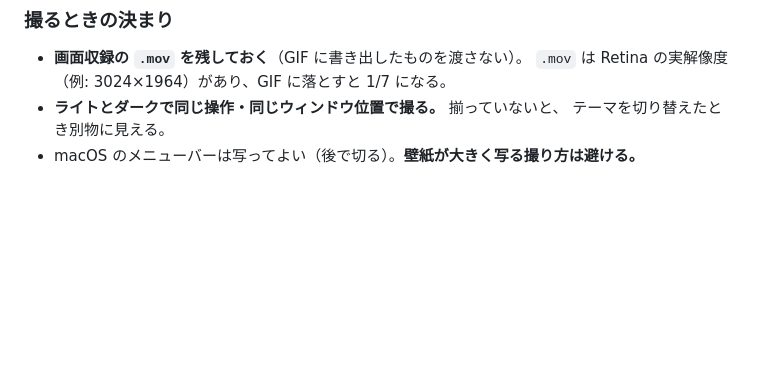
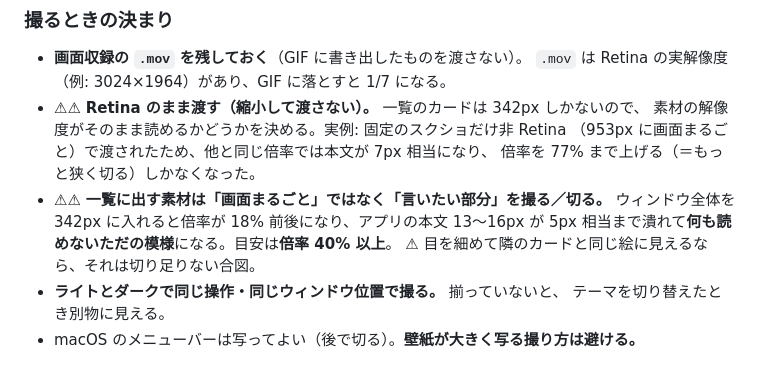
Before and after one commit to satoh23/StreamDock-lp, a Markdown page: README.md, the part around the change. Rendered like a GitHub page; blank space fills up the shorter version.

Commit message:
docs:一覧に出す素材の撮り方を README に追記
⚠ Retina のまま渡すこと（縮小して渡さない）と、⚠ 画面まるごとではなく
「言いたい部分」を撮る／切ること。カードは 342px しかないので、倍率が
40% を切ると本文が読めない模様になる。squint test の目安も書いた。

Co-Authored-By: Claude Opus 5 <noreply@anthropic.com>

```diff
--- a/README.md
+++ b/README.md
@@ -153,6 +153,14 @@ GIF は 256 色しか使えないため、解像度を上げると急激に太
 
 - **画面収録の `.mov` を残しておく**（GIF に書き出したものを渡さない）。
   `.mov` は Retina の実解像度（例: 3024×1964）があり、GIF に落とすと 1/7 になる。
+- ⚠⚠ **Retina のまま渡す（縮小して渡さない）。** 一覧のカードは 342px しかないので、
+  素材の解像度がそのまま読めるかどうかを決める。実例: 固定のスクショだけ非 Retina
+  （953px に画面まるごと）で渡されたため、他と同じ倍率では本文が 7px 相当になり、
+  倍率を 77% まで上げる（＝もっと狭く切る）しかなくなった。
+- ⚠⚠ **一覧に出す素材は「画面まるごと」ではなく「言いたい部分」を撮る／切る。**
+  ウィンドウ全体を 342px に入れると倍率が 18% 前後になり、アプリの本文 13〜16px が
+  5px 相当まで潰れて**何も読めないただの模様**になる。目安は**倍率 40% 以上**。
+  ⚠ 目を細めて隣のカードと同じ絵に見えるなら、それは切り足りない合図。
 - **ライトとダークで同じ操作・同じウィンドウ位置で撮る。** 揃っていないと、
   テーマを切り替えたとき別物に見える。
 - macOS のメニューバーは写ってよい（後で切る）。**壁紙が大きく写る撮り方は避ける。**
```
